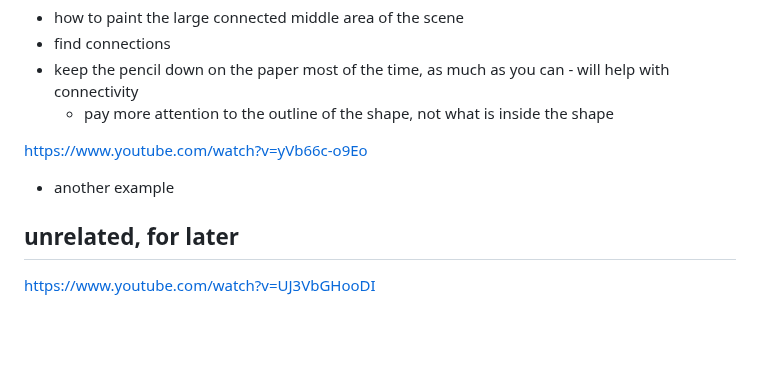
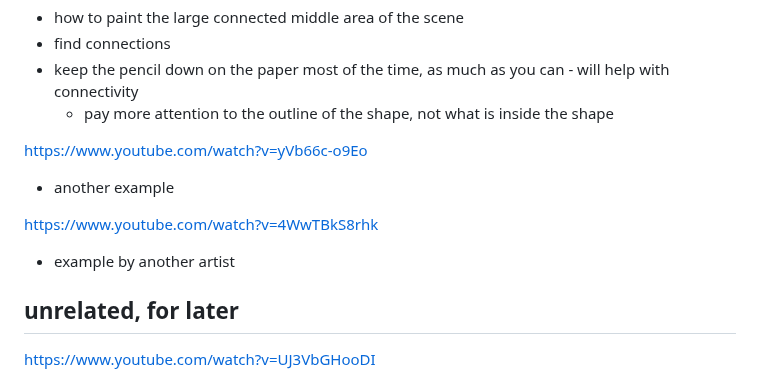
Before and after one commit to akavel/garden, a Markdown page: @seed/20240828-0947-watercolors-simplify.@Q.md, the part around the change. Rendered like a GitHub page; blank space fills up the shorter version.

Commit message:
watercolors-simplify: different artist ex

```diff
--- a/@seed/20240828-0947-watercolors-simplify.@Q.md
+++ b/@seed/20240828-0947-watercolors-simplify.@Q.md
@@ -106,6 +106,9 @@ https://www.youtube.com/watch?v=6b-ERpv33TU
 https://www.youtube.com/watch?v=yVb66c-o9Eo
  - another example
 
+https://www.youtube.com/watch?v=4WwTBkS8rhk
+ - example by another artist
+
 ## unrelated, for later
 
 https://www.youtube.com/watch?v=UJ3VbGHooDI
```
